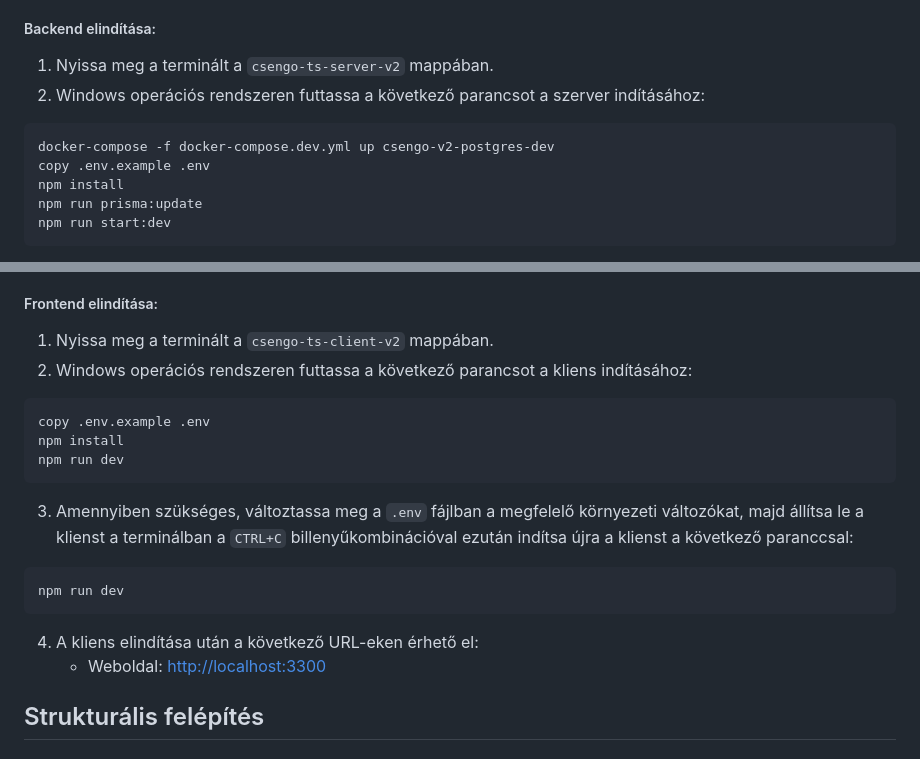
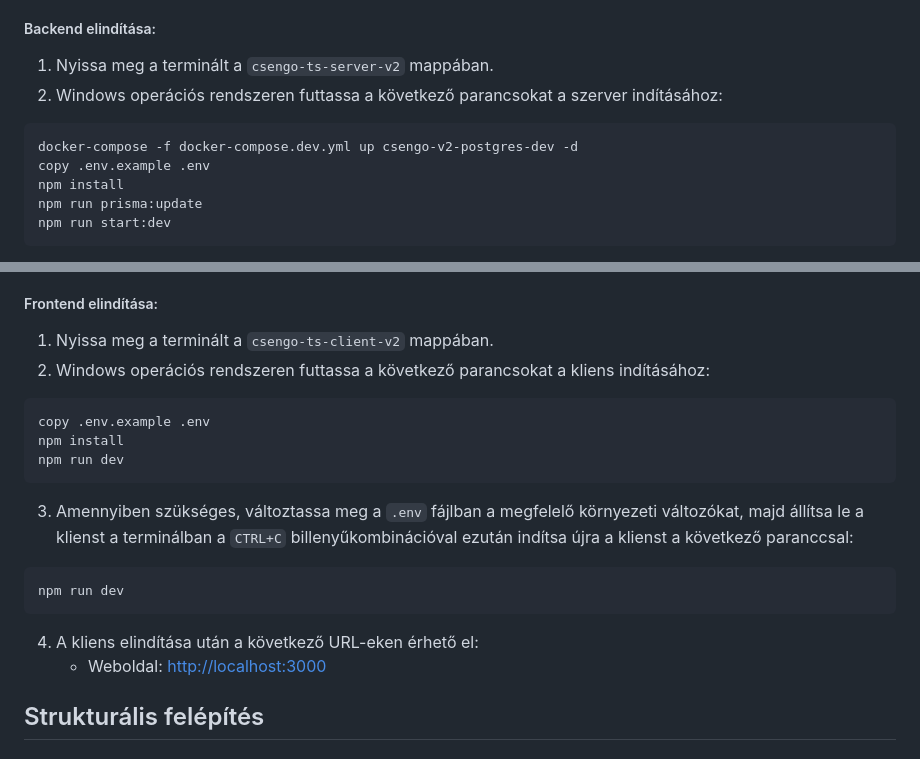
Before and after one commit to TGyAkos/csengo-ts, a Markdown page: docs/fejlesztoi.md, 2 parts joined by grey strips. Rendered like a GitHub page.

Commit message:
fix documentation

````diff
--- a/docs/fejlesztoi.md
+++ b/docs/fejlesztoi.md
@@ -268,10 +268,10 @@ A Pollák Csengő alkalmazás fejlesztői módban való futtatásához a követk
 ##### Backend elindítása:
 
 1. Nyissa meg a terminált a `csengo-ts-server-v2` mappában.
-2. Windows operációs rendszeren futtassa a következő parancsot a szerver indításához:
+2. Windows operációs rendszeren futtassa a következő parancsokat a szerver indításához:
 
 ```bash
-docker-compose -f docker-compose.dev.yml up csengo-v2-postgres-dev
+docker-compose -f docker-compose.dev.yml up csengo-v2-postgres-dev -d
 copy .env.example .env
 npm install
 npm run prisma:update
@@ -291,7 +291,7 @@ npm run start:dev
 ##### Frontend elindítása:
 
 1. Nyissa meg a terminált a `csengo-ts-client-v2` mappában.
-2. Windows operációs rendszeren futtassa a következő parancsot a kliens indításához:
+2. Windows operációs rendszeren futtassa a következő parancsokat a kliens indításához:
 
 ```bash
 copy .env.example .env
@@ -306,7 +306,7 @@ npm run dev
 ```
 
 4. A kliens elindítása után a következő URL-eken érhető el:
-   - Weboldal: [http://localhost:3300](http://localhost:3300)
+   - Weboldal: [http://localhost:3000](http://localhost:3000)
 
 ## Strukturális felépítés
 
````
